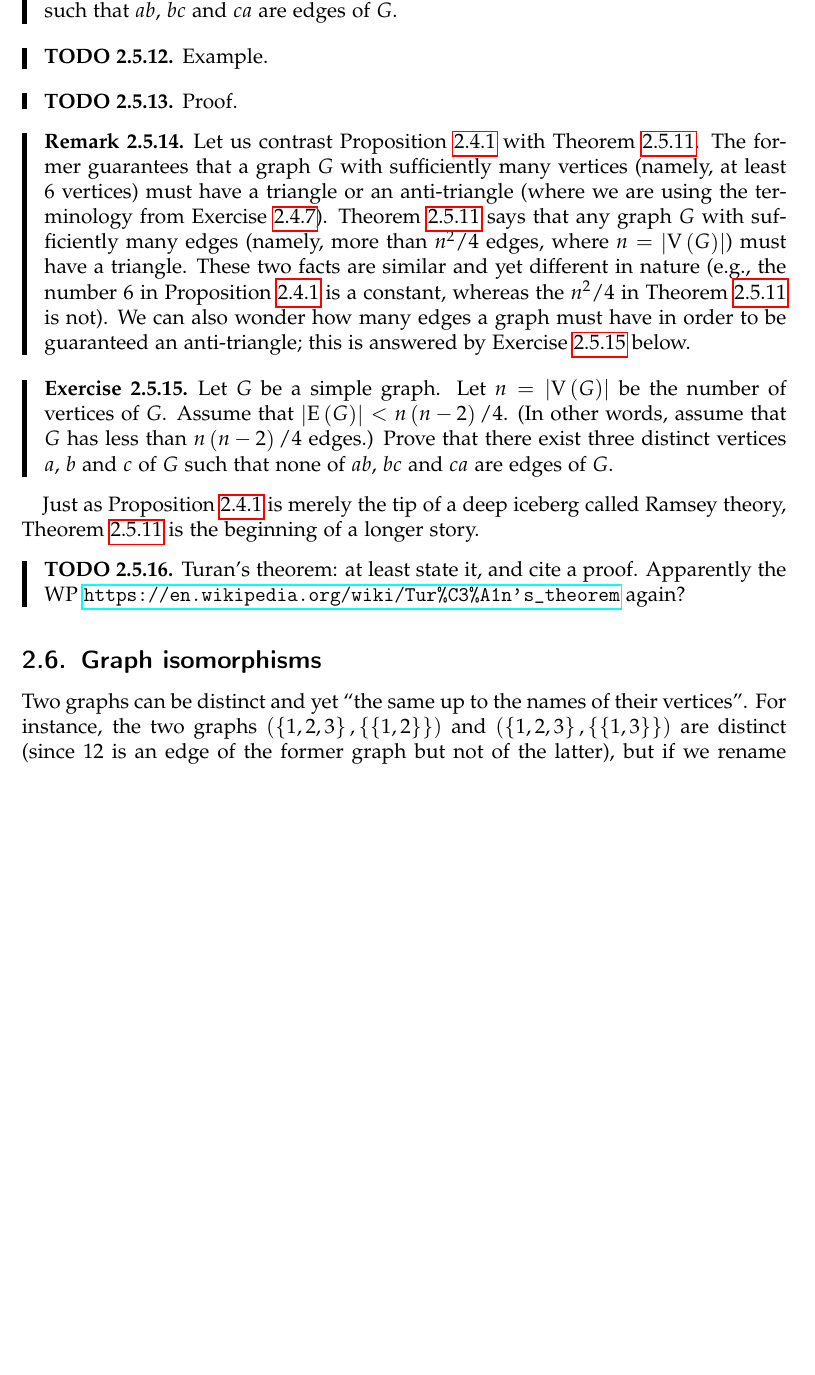
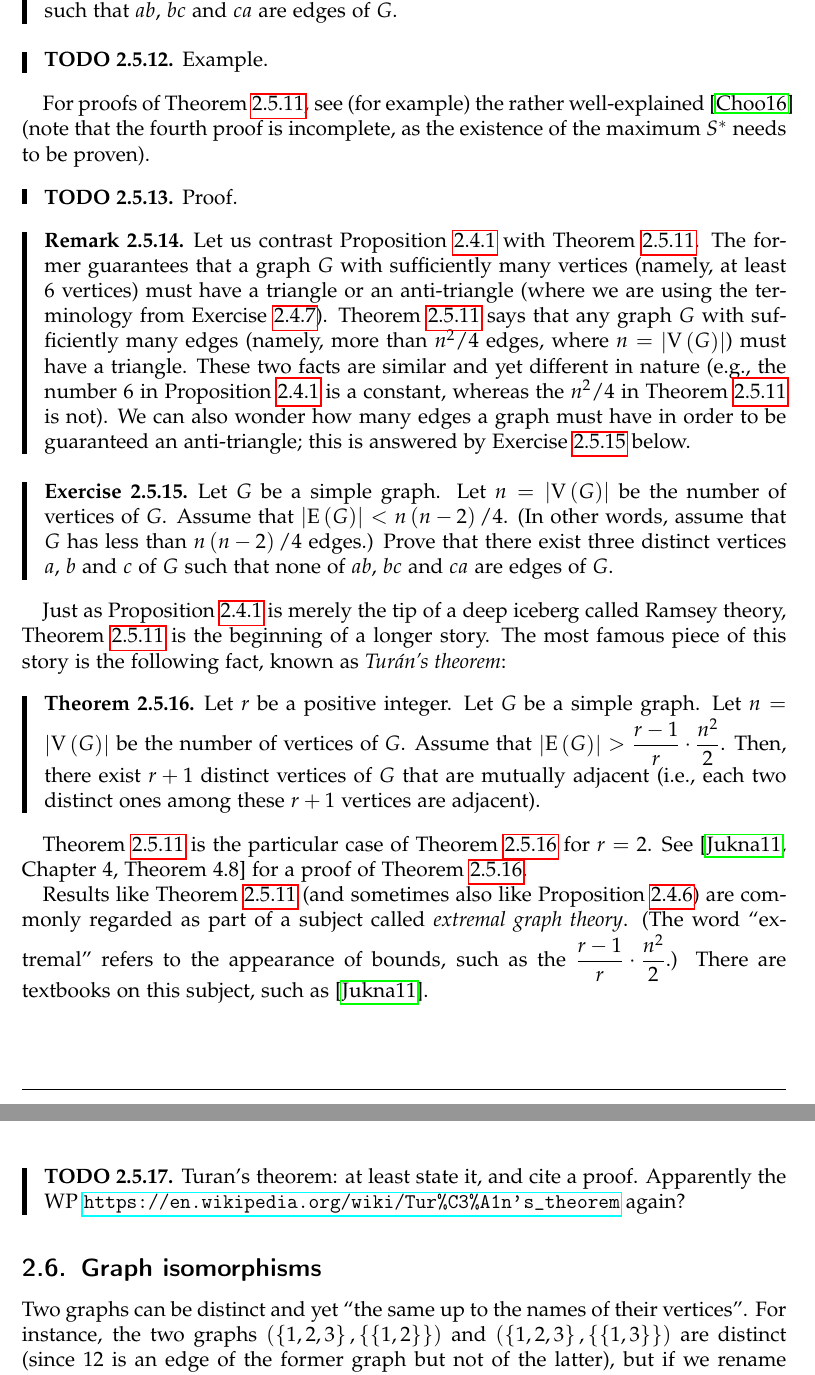
Before and after one commit to darijgr/nogra, a LaTeX document (nogra.tex): part of page 14 of 44 before the commit and two parts of pages 14 and 15 of 44 after it, the two joined at a grey line, cut so that both start at the same text, the shorter picture padded with empty space. Compiled offline with pdfLaTeX.

Commit message:
state Turan, and give refs

```diff
--- a/nogra.tex
+++ b/nogra.tex
@@ -1014,6 +1014,10 @@ $b$ and $c$ of $G$ such that $ab$, $bc$ and $ca$ are edges of $G$.
 Example.
 \end{todo}
 
+For proofs of Theorem~\ref{thm.intro.mantel}, see (for example) the
+rather well-explained \cite{Choo16} (note that the fourth proof is
+incomplete, as the existence of the maximum $S^*$ needs to be proven).
+
 \begin{todo}
 Proof.
 \end{todo}
@@ -1044,7 +1048,30 @@ such that none of $ab$, $bc$ and $ca$ are edges of $G$.
 
 Just as Proposition~\ref{prop.simple.R33} is merely the tip of a deep
 iceberg called Ramsey theory, Theorem~\ref{thm.intro.mantel} is the
-beginning of a longer story.
+beginning of a longer story. The most famous piece of this story is
+the following fact, known as \textit{Tur\'an's theorem}:
+
+\begin{theorem} \label{thm.intro.turan}
+Let $r$ be a positive integer.
+Let $G$ be a simple graph. Let $n = \abs{\verts{G}}$ be the number of
+vertices of $G$. Assume that
+$\abs{\edges{G}} > \dfrac{r-1}{r} \cdot \dfrac{n^2}{2}$. Then, there
+exist $r + 1$ distinct vertices
+of $G$ that are mutually adjacent (i.e., each two distinct ones among
+these $r + 1$ vertices are adjacent).
+\end{theorem}
+
+Theorem~\ref{thm.intro.mantel} is the particular case of
+Theorem~\ref{thm.intro.turan} for $r = 2$. See
+\cite[Chapter 4, Theorem 4.8]{Jukna11} for a proof of
+Theorem~\ref{thm.intro.turan}.
+
+Results like Theorem~\ref{thm.intro.mantel} (and sometimes also like
+Proposition~\ref{prop.simple.Rrs}) are commonly regarded as part of
+a subject called \textit{extremal graph theory}. (The word
+``extremal'' refers to the appearance of bounds, such as the
+$\dfrac{r-1}{r} \cdot \dfrac{n^2}{2}$.) There are textbooks on this
+subject, such as \cite{Jukna11}.
 
 \begin{todo}
 Turan's theorem: at least state it, and cite a proof.
```
Also changed, not shown: nogra.tex (9 more changed lines).
